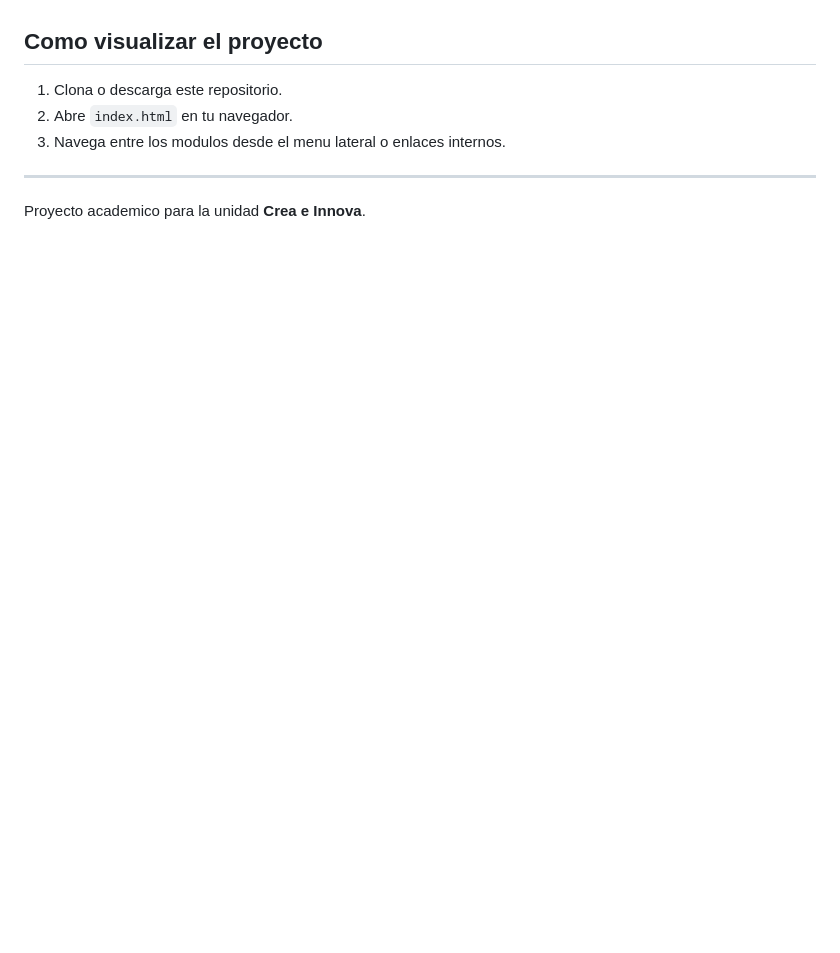
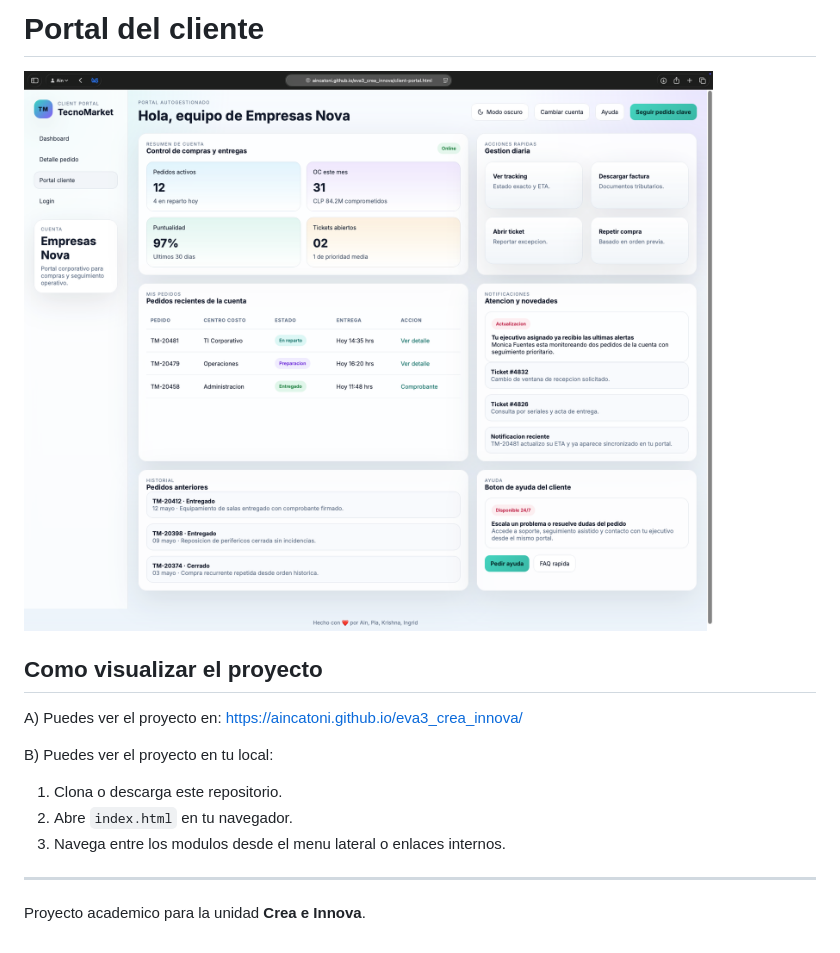
Before and after one commit to aincatoni/eva3_crea_innova, a Markdown page: README.md, the part around the change printed below. Rendered like a GitHub page; pictures changed too: image-3.png (added); blank space fills up the shorter version.

Commit message:
add project screenshots and update README with visual references

```diff
--- a/README.md
+++ b/README.md
@@ -38,4 +52,12 @@ Mostrar una propuesta funcional de dashboard B2B para TecnoMarket que combine tr
+# Portal del cliente
+
+![alt text](image-3.png)
+
 ## Como visualizar el proyecto
+
+A) Puedes ver el proyecto en: https://aincatoni.github.io/eva3_crea_innova/
+
+B) Puedes ver el proyecto en tu local:
 
 1. Clona o descarga este repositorio.
 2. Abre `index.html` en tu navegador.
```
Also changed, not shown: other parts of README.md (+15 -1 lines), image-1.png (added), image-2.png (added), image.png (added).
